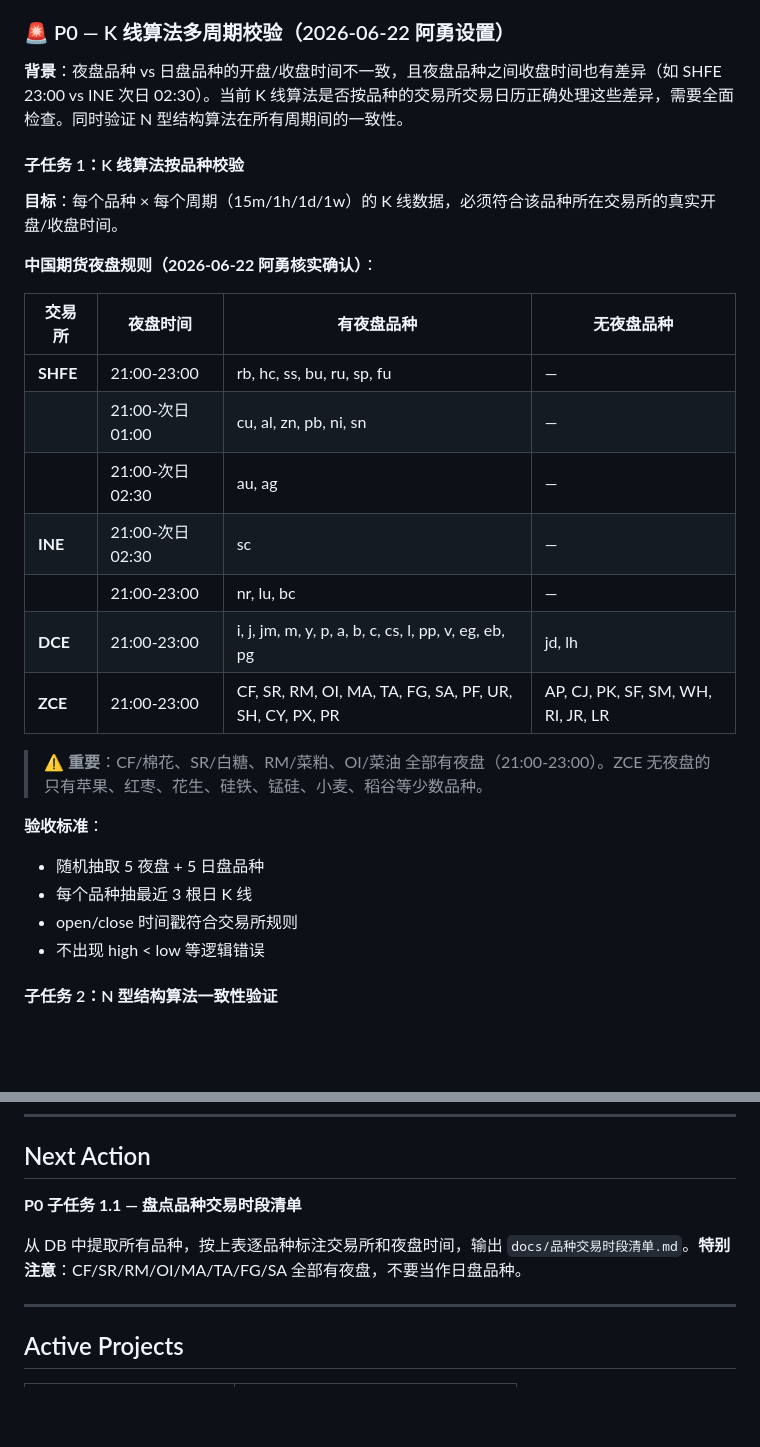
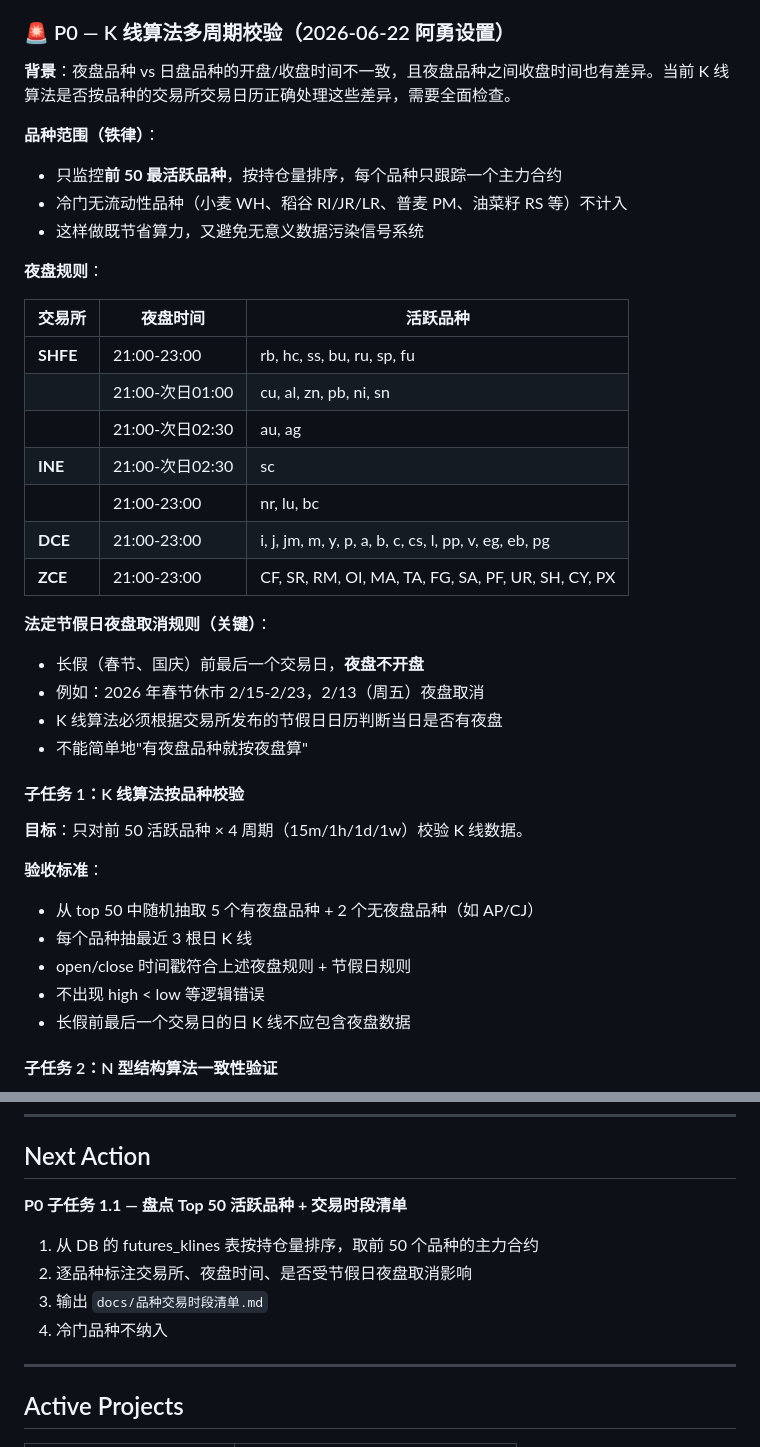
Before and after one commit to DrfterX/auto-company, a Markdown page: memories/consensus.md, 2 parts joined by grey strips. Drawn GitHub-style; blank space fills up the shorter version.

Commit message:
fix: K线校验限定Top50活跃品种 + 法定节假日夜盘取消规则

```diff
--- a/memories/consensus.md
+++ b/memories/consensus.md
@@ -56,31 +56,41 @@ Theta Cash   = (Theta / 365) × 合约单位   // 交易日用 252
 
 ### 🚨 P0 — K 线算法多周期校验（2026-06-22 阿勇设置）
 
-**背景**：夜盘品种 vs 日盘品种的开盘/收盘时间不一致，且夜盘品种之间收盘时间也有差异（如 SHFE 23:00 vs INE 次日 02:30）。当前 K 线算法是否按品种的交易所交易日历正确处理这些差异，需要全面检查。同时验证 N 型结构算法在所有周期间的一致性。
+**背景**：夜盘品种 vs 日盘品种的开盘/收盘时间不一致，且夜盘品种之间收盘时间也有差异。当前 K 线算法是否按品种的交易所交易日历正确处理这些差异，需要全面检查。
+
+**品种范围（铁律）**：
+- 只监控**前 50 最活跃品种**，按持仓量排序，每个品种只跟踪一个主力合约
+- 冷门无流动性品种（小麦 WH、稻谷 RI/JR/LR、普麦 PM、油菜籽 RS 等）不计入
+- 这样做既节省算力，又避免无意义数据污染信号系统
+
+**夜盘规则**：
+
+| 交易所 | 夜盘时间 | 活跃品种 |
+|--------|---------|---------|
+| **SHFE** | 21:00-23:00 | rb, hc, ss, bu, ru, sp, fu |
+| | 21:00-次日01:00 | cu, al, zn, pb, ni, sn |
+| | 21:00-次日02:30 | au, ag |
+| **INE** | 21:00-次日02:30 | sc |
+| | 21:00-23:00 | nr, lu, bc |
+| **DCE** | 21:00-23:00 | i, j, jm, m, y, p, a, b, c, cs, l, pp, v, eg, eb, pg |
+| **ZCE** | 21:00-23:00 | CF, SR, RM, OI, MA, TA, FG, SA, PF, UR, SH, CY, PX |
+
+**法定节假日夜盘取消规则（关键）**：
+- 长假（春节、国庆）前最后一个交易日，**夜盘不开盘**
+- 例如：2026 年春节休市 2/15-2/23，2/13（周五）夜盘取消
+- K 线算法必须根据交易所发布的节假日日历判断当日是否有夜盘
+- 不能简单地"有夜盘品种就按夜盘算"
 
 #### 子任务 1：K 线算法按品种校验
 
-**目标**：每个品种 × 每个周期（15m/1h/1d/1w）的 K 线数据，必须符合该品种所在交易所的真实开盘/收盘时间。
-
-**中国期货夜盘规则（2026-06-22 阿勇核实确认）**：
-
-| 交易所 | 夜盘时间 | 有夜盘品种 | 无夜盘品种 |
-|--------|---------|-----------|-----------|
-| **SHFE** | 21:00-23:00 | rb, hc, ss, bu, ru, sp, fu | — |
-| | 21:00-次日01:00 | cu, al, zn, pb, ni, sn | — |
-| | 21:00-次日02:30 | au, ag | — |
-| **INE** | 21:00-次日02:30 | sc | — |
-| | 21:00-23:00 | nr, lu, bc | — |
-| **DCE** | 21:00-23:00 | i, j, jm, m, y, p, a, b, c, cs, l, pp, v, eg, eb, pg | jd, lh |
-| **ZCE** | 21:00-23:00 | CF, SR, RM, OI, MA, TA, FG, SA, PF, UR, SH, CY, PX, PR | AP, CJ, PK, SF, SM, WH, RI, JR, LR |
-
-> ⚠️ **重要**：CF/棉花、SR/白糖、RM/菜粕、OI/菜油 全部有夜盘（21:00-23:00）。ZCE 无夜盘的只有苹果、红枣、花生、硅铁、锰硅、小麦、稻谷等少数品种。
+**目标**：只对前 50 活跃品种 × 4 周期（15m/1h/1d/1w）校验 K 线数据。
 
 **验收标准**：
-- 随机抽取 5 夜盘 + 5 日盘品种
+- 从 top 50 中随机抽取 5 个有夜盘品种 + 2 个无夜盘品种（如 AP/CJ）
 - 每个品种抽最近 3 根日 K 线
-- open/close 时间戳符合交易所规则
+- open/close 时间戳符合上述夜盘规则 + 节假日规则
 - 不出现 high < low 等逻辑错误
+- 长假前最后一个交易日的日 K 线不应包含夜盘数据
 
 #### 子任务 2：N 型结构算法一致性验证
 
@@ -95,9 +105,12 @@ Theta Cash   = (Theta / 365) × 合约单位   // 交易日用 252
 
 ## Next Action
 
-**P0 子任务 1.1 — 盘点品种交易时段清单**
+**P0 子任务 1.1 — 盘点 Top 50 活跃品种 + 交易时段清单**
 
-从 DB 中提取所有品种，按上表逐品种标注交易所和夜盘时间，输出 `docs/品种交易时段清单.md`。**特别注意**：CF/SR/RM/OI/MA/TA/FG/SA 全部有夜盘，不要当作日盘品种。
+1. 从 DB 的 futures_klines 表按持仓量排序，取前 50 个品种的主力合约
+2. 逐品种标注交易所、夜盘时间、是否受节假日夜盘取消影响
+3. 输出 `docs/品种交易时段清单.md`
+4. 冷门品种不纳入
 
 ---
 
```
